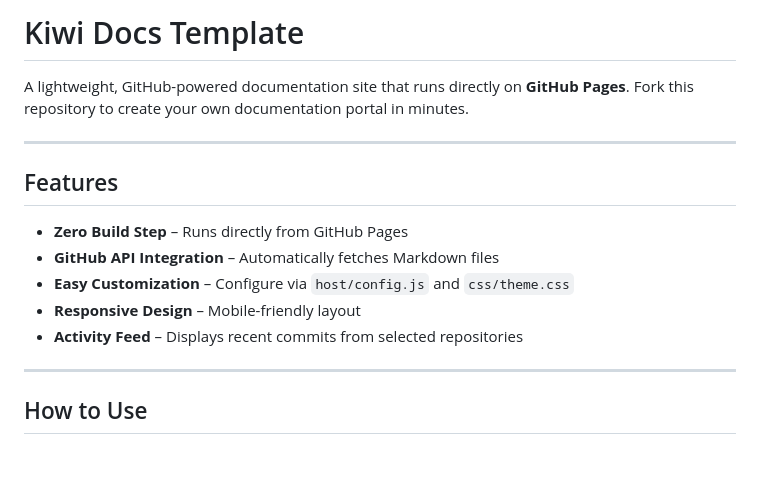
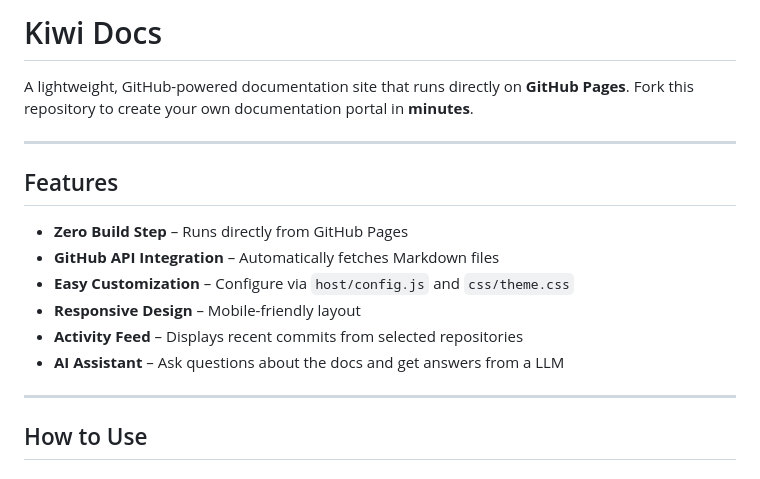
Before and after one commit to kiwidocs/kiwidocs, a Markdown page: README.md, the part around the change printed below. Rendered like a GitHub page.

```diff
--- a/README.md
+++ b/README.md
@@ -1,7 +1,7 @@
-# Kiwi Docs Template
+# Kiwi Docs
 
 A lightweight, GitHub-powered documentation site that runs directly on **GitHub Pages**.
-Fork this repository to create your own documentation portal in minutes.
+Fork this repository to create your own documentation portal in **minutes**.
 
 ---
 
@@ -12,6 +12,7 @@ Fork this repository to create your own documentation portal in minutes.
 * **Easy Customization** – Configure via `host/config.js` and `css/theme.css`
 * **Responsive Design** – Mobile-friendly layout
 * **Activity Feed** – Displays recent commits from selected repositories
+* **AI Assistant** – Ask questions about the docs and get answers from a LLM
 
 ---
 
```
Also changed, not shown: other parts of README.md (+2 -1 lines), building.md (+7 -5 lines), assets/images/building-1.png (added), assets/images/building-2.png (added), 1 other file.
